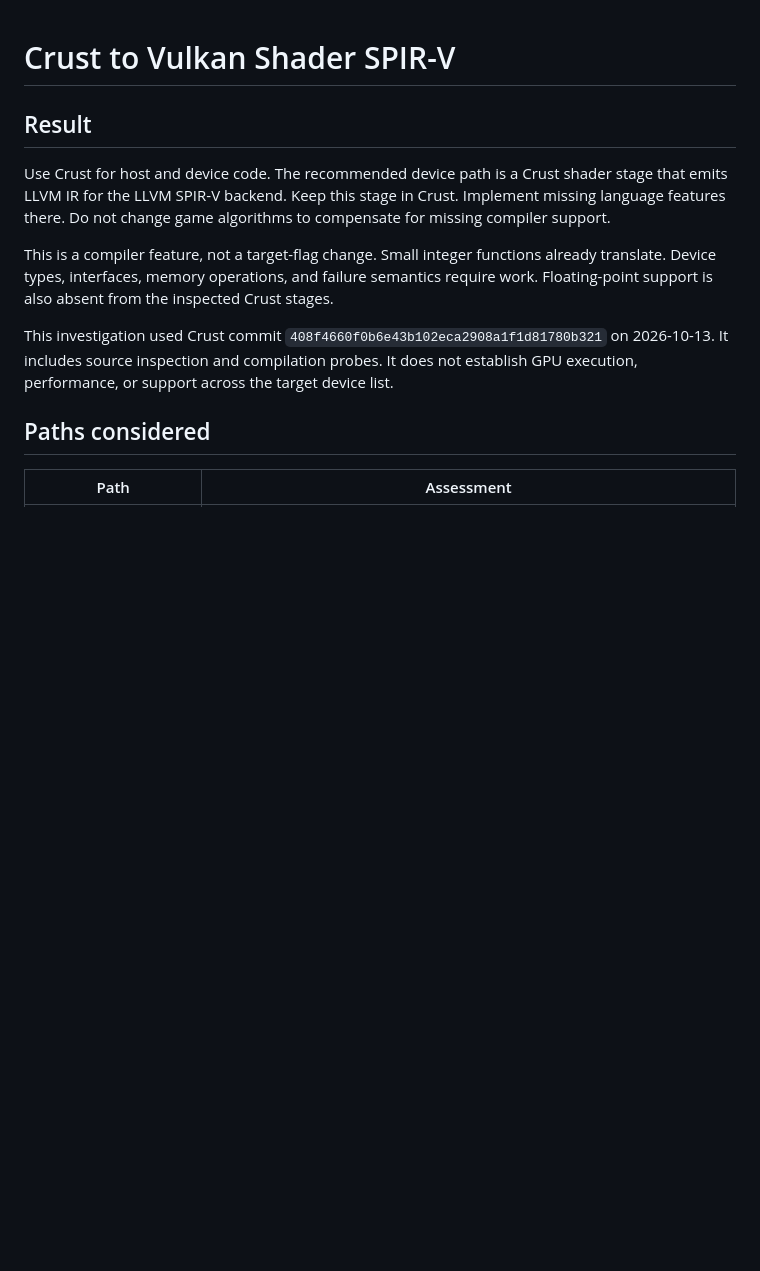
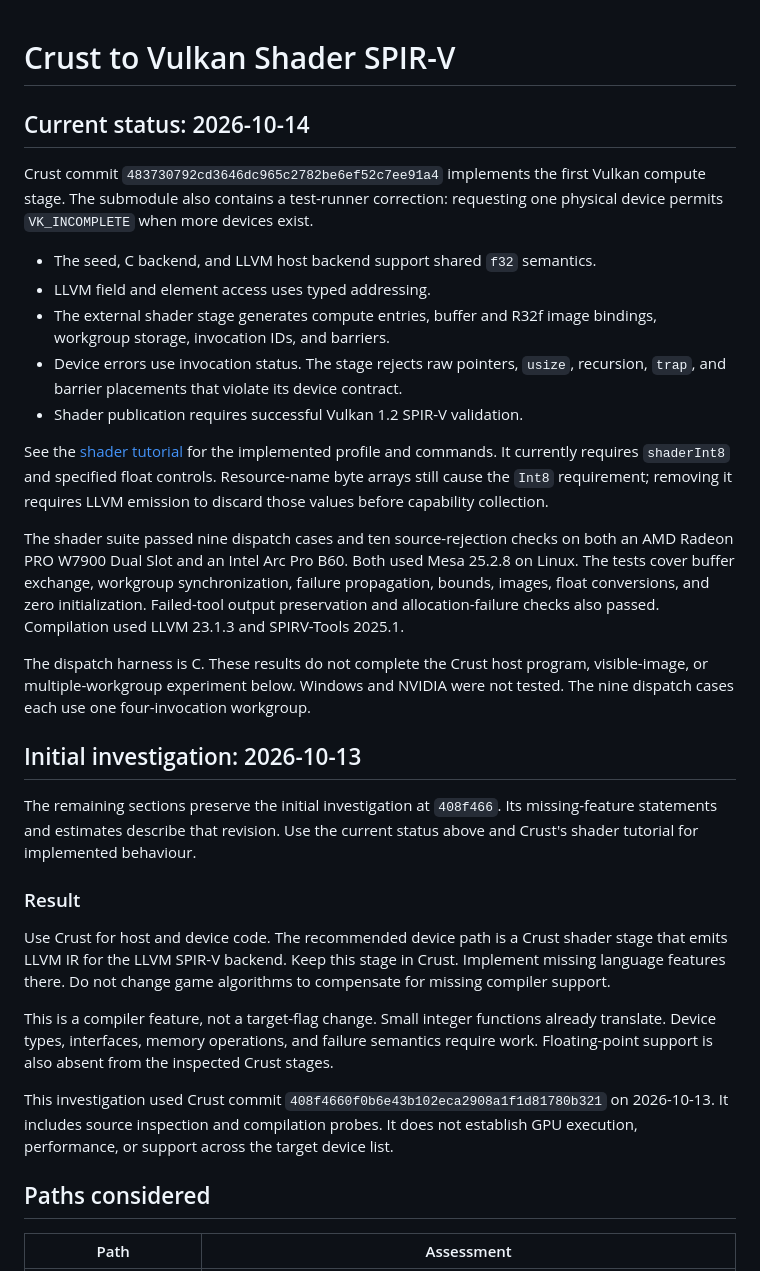
Before and after one commit to Hardcode84/10, a Markdown page: docs/crust-spirv.md, the part around the change. GitHub-like rendering; blank space fills up the shorter version.

Commit message:
Update Crust and record validated Vulkan shader support
Signed-off-by: Ivan Butygin <ivan.butygin@gmail.com>

```diff
--- a/docs/crust-spirv.md
+++ b/docs/crust-spirv.md
@@ -1,6 +1,42 @@
 # Crust to Vulkan Shader SPIR-V
 
-## Result
+## Current status: 2026-10-14
+
+Crust commit `483730792cd3646dc965c2782be6ef52c7ee91a4` implements the first
+Vulkan compute stage. The submodule also contains a test-runner correction:
+requesting one physical device permits `VK_INCOMPLETE` when more devices exist.
+
+- The seed, C backend, and LLVM host backend support shared `f32` semantics.
+- LLVM field and element access uses typed addressing.
+- The external shader stage generates compute entries, buffer and R32f image
+  bindings, workgroup storage, invocation IDs, and barriers.
+- Device errors use invocation status. The stage rejects raw pointers, `usize`,
+  recursion, `trap`, and barrier placements that violate its device contract.
+- Shader publication requires successful Vulkan 1.2 SPIR-V validation.
+
+See the [shader tutorial](../crust/examples/shader/README.md) for the implemented
+profile and commands. It currently requires `shaderInt8` and specified float
+controls. Resource-name byte arrays still cause the `Int8` requirement; removing
+it requires LLVM emission to discard those values before capability collection.
+
+The shader suite passed nine dispatch cases and ten source-rejection checks on
+both an AMD Radeon PRO W7900 Dual Slot and an Intel Arc Pro B60. Both used Mesa
+25.2.8 on Linux. The tests cover buffer exchange, workgroup synchronization,
+failure propagation, bounds, images, float conversions, and zero initialization.
+Failed-tool output preservation and allocation-failure checks also passed.
+Compilation used LLVM 23.1.3 and SPIRV-Tools 2025.1.
+
+The dispatch harness is C. These results do not complete the Crust host program,
+visible-image, or multiple-workgroup experiment below. Windows and NVIDIA were
+not tested. The nine dispatch cases each use one four-invocation workgroup.
+
+## Initial investigation: 2026-10-13
+
+The remaining sections preserve the initial investigation at `408f466`. Its
+missing-feature statements and estimates describe that revision. Use the current
+status above and Crust's shader tutorial for implemented behaviour.
+
+### Result
 
 Use Crust for host and device code. The recommended device path is a Crust shader
 stage that emits LLVM IR for the LLVM SPIR-V backend. Keep this stage in Crust.
```
Also changed, not shown: docs/rendering.md (+1 -1 lines).
